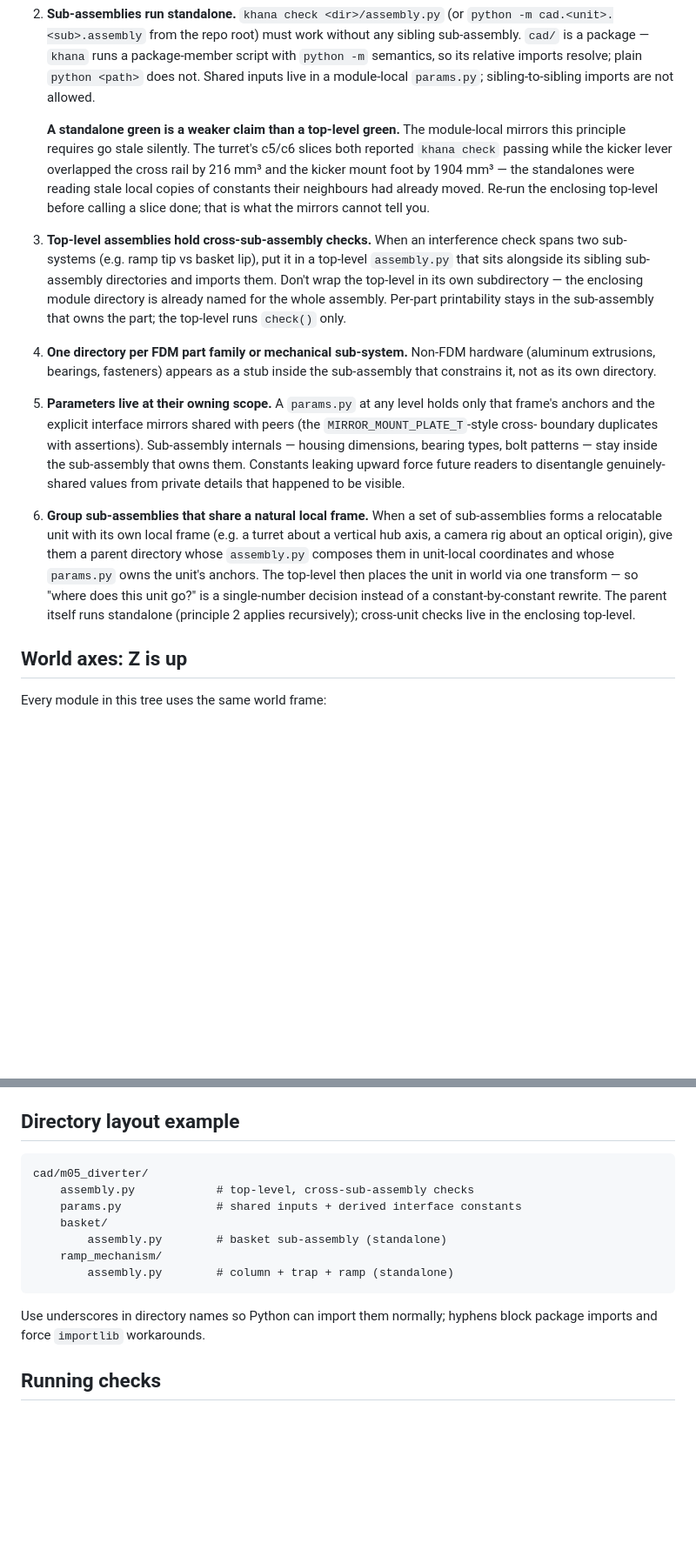
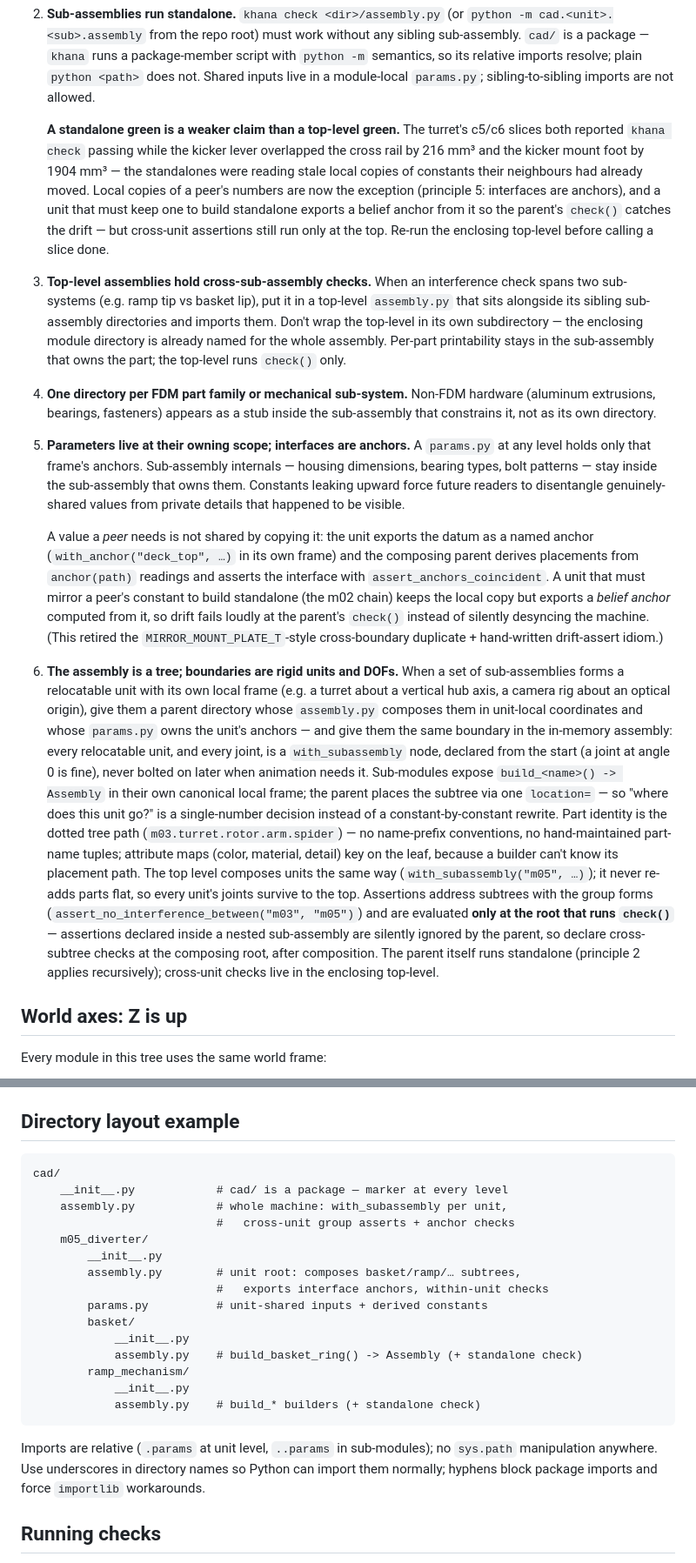
Before and after one commit to cyberchitta/sorted-studs, a Markdown page: cad/CLAUDE.md, 2 parts joined by grey strips. Shown at 87% size. Rendered like a GitHub page; blank space fills up the shorter version.

Commit message:
docs(cad): decomposition principles rewritten tree-first
Co-authored-by: Claude Fable 5 <claude-fable-5@claude-cli>

````diff
--- a/cad/CLAUDE.md
+++ b/cad/CLAUDE.md
@@ -17,13 +17,16 @@ Guidance for organizing Build123d / cad-khana assemblies in this repo.
    sibling-to-sibling imports are not allowed.
 
    **A standalone green is a weaker claim than a top-level green.** The
-   module-local mirrors this principle requires go stale silently. The
    turret's c5/c6 slices both reported `khana check` passing while the
    kicker lever overlapped the cross rail by 216 mm³ and the kicker
    mount foot by 1904 mm³ — the standalones were reading stale local
-   copies of constants their neighbours had already moved. Re-run the
-   enclosing top-level before calling a slice done; that is what the
-   mirrors cannot tell you.
+   copies of constants their neighbours had already moved. Local
+   copies of a peer's numbers are now the exception (principle 5:
+   interfaces are anchors), and a unit that must keep one to build
+   standalone exports a belief anchor from it so the parent's
+   `check()` catches the drift — but cross-unit assertions still run
+   only at the top. Re-run the enclosing top-level before calling a
+   slice done.
 
 3. **Top-level assemblies hold cross-sub-assembly checks.** When an
    interference check spans two sub-systems (e.g. ramp tip vs basket
@@ -39,25 +42,51 @@ Guidance for organizing Build123d / cad-khana assemblies in this repo.
    as a stub inside the sub-assembly that constrains it, not as its
    own directory.
 
-5. **Parameters live at their owning scope.** A `params.py` at any
-   level holds only that frame's anchors and the explicit interface
-   mirrors shared with peers (the `MIRROR_MOUNT_PLATE_T`-style cross-
-   boundary duplicates with assertions). Sub-assembly internals —
-   housing dimensions, bearing types, bolt patterns — stay inside the
-   sub-assembly that owns them. Constants leaking upward force future
-   readers to disentangle genuinely-shared values from private details
-   that happened to be visible.
+5. **Parameters live at their owning scope; interfaces are anchors.**
+   A `params.py` at any level holds only that frame's anchors.
+   Sub-assembly internals — housing dimensions, bearing types, bolt
+   patterns — stay inside the sub-assembly that owns them. Constants
+   leaking upward force future readers to disentangle genuinely-shared
+   values from private details that happened to be visible.
 
-6. **Group sub-assemblies that share a natural local frame.** When a
-   set of sub-assemblies forms a relocatable unit with its own local
-   frame (e.g. a turret about a vertical hub axis, a camera rig about
-   an optical origin), give them a parent directory whose
+   A value a *peer* needs is not shared by copying it: the unit
+   exports the datum as a named anchor (`with_anchor("deck_top", …)`
+   in its own frame) and the composing parent derives placements from
+   `anchor(path)` readings and asserts the interface with
+   `assert_anchors_coincident`. A unit that must mirror a peer's
+   constant to build standalone (the m02 chain) keeps the local copy
+   but exports a *belief anchor* computed from it, so drift fails
+   loudly at the parent's `check()` instead of silently desyncing the
+   machine. (This retired the `MIRROR_MOUNT_PLATE_T`-style
+   cross-boundary duplicate + hand-written drift-assert idiom.)
+
+6. **The assembly is a tree; boundaries are rigid units and DOFs.**
+   When a set of sub-assemblies forms a relocatable unit with its own
+   local frame (e.g. a turret about a vertical hub axis, a camera rig
+   about an optical origin), give them a parent directory whose
    `assembly.py` composes them in unit-local coordinates and whose
-   `params.py` owns the unit's anchors. The top-level then places the
-   unit in world via one transform — so "where does this unit go?"
-   is a single-number decision instead of a constant-by-constant
-   rewrite. The parent itself runs standalone (principle 2 applies
-   recursively); cross-unit checks live in the enclosing top-level.
+   `params.py` owns the unit's anchors — and give them the same
+   boundary in the in-memory assembly: every relocatable unit, and
+   every joint, is a `with_subassembly` node, declared from the start
+   (a joint at angle 0 is fine), never bolted on later when animation
+   needs it. Sub-modules expose `build_<name>() -> Assembly` in their
+   own canonical local frame; the parent places the subtree via one
+   `location=` — so "where does this unit go?" is a single-number
+   decision instead of a constant-by-constant rewrite. Part identity
+   is the dotted tree path (`m03.turret.rotor.arm.spider`) — no
+   name-prefix conventions, no hand-maintained part-name tuples;
+   attribute maps (color, material, detail) key on the leaf, because a
+   builder can't know its placement path. The top level composes
+   units the same way (`with_subassembly("m05", …)`); it never
+   re-adds parts flat, so every unit's joints survive to the top.
+   Assertions address subtrees with the group forms
+   (`assert_no_interference_between("m03", "m05")`) and are evaluated
+   **only at the root that runs `check()`** — assertions declared
+   inside a nested sub-assembly are silently ignored by the parent,
+   so declare cross-subtree checks at the composing root, after
+   composition. The parent itself runs standalone (principle 2
+   applies recursively); cross-unit checks live in the enclosing
+   top-level.
 
 ## World axes: Z is up
 
@@ -93,18 +122,27 @@ See "What a green `khana check` does not mean" below.
 ## Directory layout example
 
 ```
-cad/m05_diverter/
-    assembly.py            # top-level, cross-sub-assembly checks
-    params.py              # shared inputs + derived interface constants
-    basket/
-        assembly.py        # basket sub-assembly (standalone)
-    ramp_mechanism/
-        assembly.py        # column + trap + ramp (standalone)
+cad/
+    __init__.py            # cad/ is a package — marker at every level
+    assembly.py            # whole machine: with_subassembly per unit,
+                           #   cross-unit group asserts + anchor checks
+    m05_diverter/
+        __init__.py
+        assembly.py        # unit root: composes basket/ramp/… subtrees,
+                           #   exports interface anchors, within-unit checks
+        params.py          # unit-shared inputs + derived constants
+        basket/
+            __init__.py
+            assembly.py    # build_basket_ring() -> Assembly (+ standalone check)
+        ramp_mechanism/
+            __init__.py
+            assembly.py    # build_* builders (+ standalone check)
 ```
 
-Use underscores in directory names so Python can import them
-normally; hyphens block package imports and force `importlib`
-workarounds.
+Imports are relative (`.params` at unit level, `..params` in
+sub-modules); no `sys.path` manipulation anywhere. Use underscores in
+directory names so Python can import them normally; hyphens block
+package imports and force `importlib` workarounds.
 
 ## Running checks
 
````
Also changed, not shown: other parts of cad/CLAUDE.md (+2 -1 lines).
